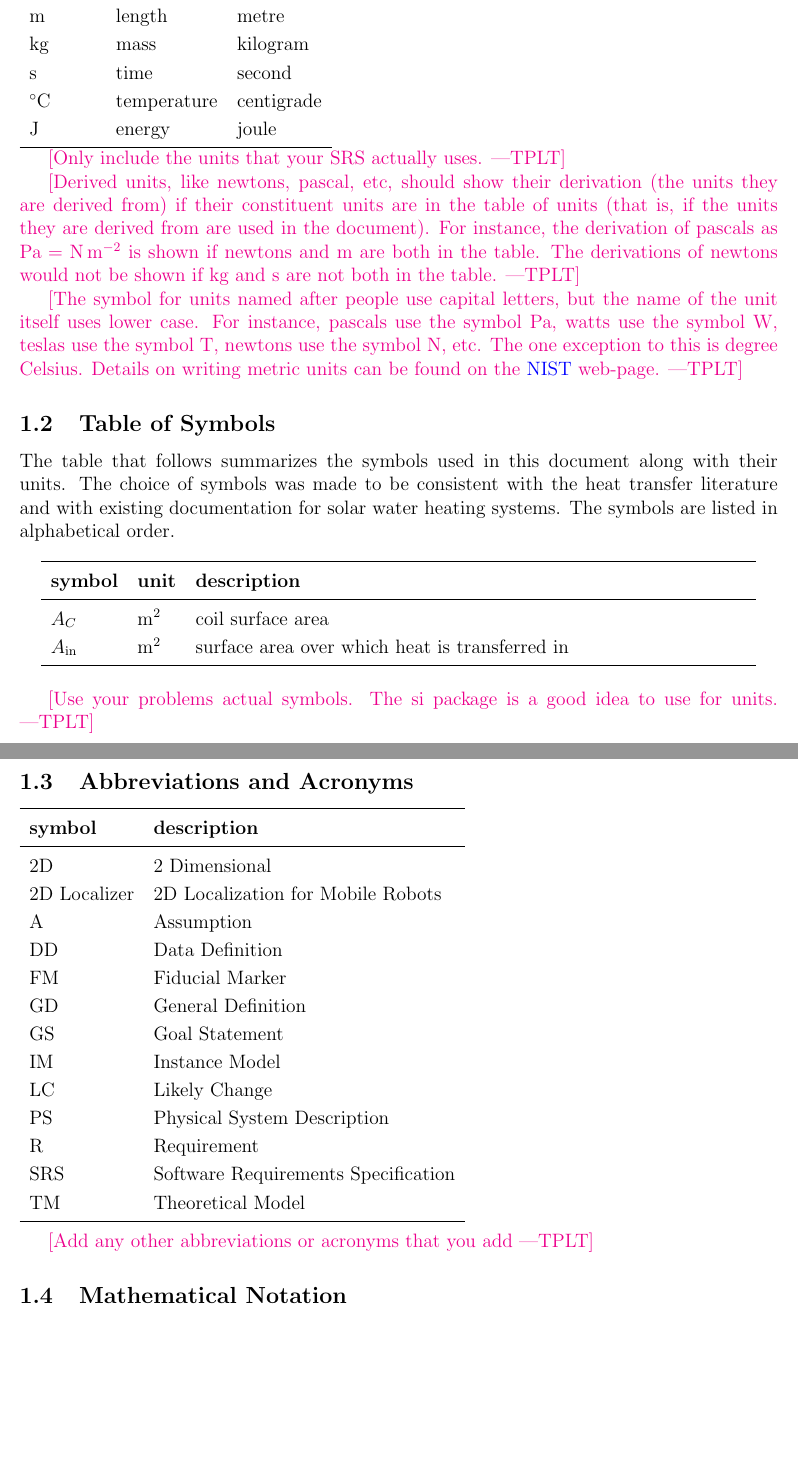
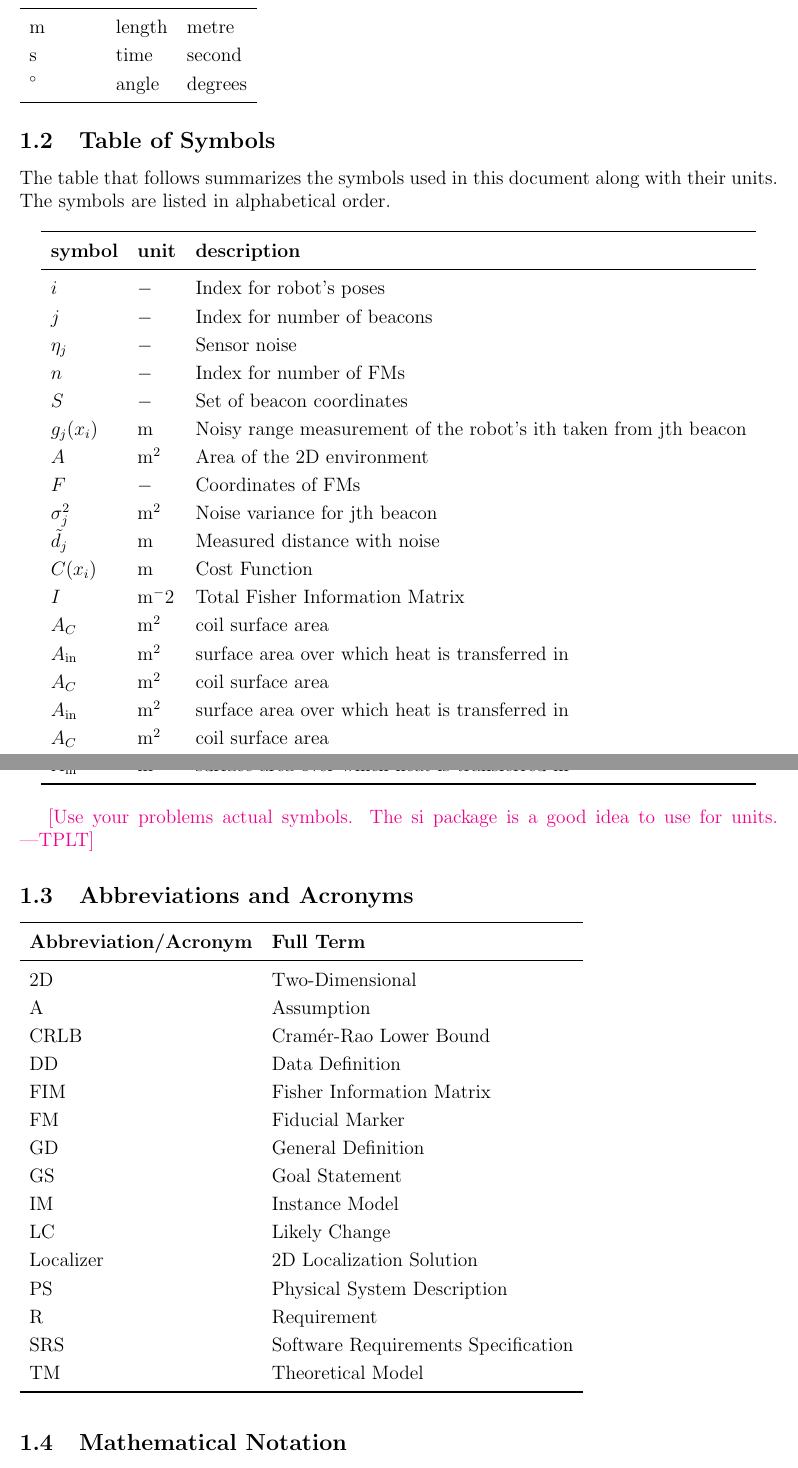
Before and after one commit to AliyahJimoh/2D-Localizer, a LaTeX document (docs/SRS/SRS.tex): two parts of pages 5 and 6 of 27, joined at a grey line, cut so that both start at the same text, the shorter picture padded with empty space. Compiled offline with pdfLaTeX.

Commit message:
Edit SRS

```diff
--- a/docs/SRS/SRS.tex
+++ b/docs/SRS/SRS.tex
@@ -180,45 +178,75 @@ description of the unit and the SI name.
     \textbf{symbol} & \textbf{unit} & \textbf{SI}\\
     \midrule
     \si{\metre} & length & metre\\
-    \si{\kilogram} & mass	& kilogram\\
     \si{\second} & time & second\\
-    \si{\celsius} & temperature & centigrade\\
-    \si{\joule} & energy & joule\\
+    \si{^\circ} & angle & degrees\\
     \bottomrule
   \end{tabular}
   %	\caption{Provide a caption}
 %\end{table}
 
-\plt{Only include the units that your SRS actually uses.}
+% \plt{Only include the units that your SRS actually uses.}
 
-\plt{Derived units, like newtons, pascal, etc, should show their derivation
-    (the units they are derived from) if their constituent units are in the
-    table of units (that is, if the units they are derived from are used in the
-    document).  For instance, the derivation of pascals as
-    $\si{\pascal}=\si{\newton\per\square\meter}$ is shown if newtons and m are
-    both in the table.  The derivations of newtons would not be shown if kg and
-    s are not both in the table.}
+% \plt{Derived units, like newtons, pascal, etc, should show their derivation
+%     (the units they are derived from) if their constituent units are in the
+%     table of units (that is, if the units they are derived from are used in the
+%     document).  For instance, the derivation of pascals as
+%     $\si{\pascal}=\si{\newton\per\square\meter}$ is shown if newtons and m are
+%     both in the table.  The derivations of newtons would not be shown if kg and
+%     s are not both in the table.}
 
-\plt{The symbol for units named after people use capital letters, but the name
-  of the unit itself uses lower case.  For instance, pascals use the symbol Pa,
-  watts use the symbol W, teslas use the symbol T, newtons use the symbol N,
-  etc.  The one exception to this is degree Celsius.  Details on writing metric
-  units can be found on the
-  \href{https://www.nist.gov/pml/weights-and-measures/writing-metric-units}
-  {NIST} web-page.}
+% \plt{The symbol for units named after people use capital letters, but the name
+%   of the unit itself uses lower case.  For instance, pascals use the symbol Pa,
+%   watts use the symbol W, teslas use the symbol T, newtons use the symbol N,
+%   etc.  The one exception to this is degree Celsius.  Details on writing metric
+%   units can be found on the
+%   \href{https://www.nist.gov/pml/weights-and-measures/writing-metric-units}
+%   {NIST} web-page.}
 
 \subsection{Table of Symbols}
 
 The table that follows summarizes the symbols used in this document along with
-their units.  The choice of symbols was made to be consistent with the heat
-transfer literature and with existing documentation for solar water heating
-systems.  The symbols are listed in alphabetical order.
+their units. The symbols are listed in alphabetical order.
 
 \renewcommand{\arraystretch}{1.2}
 %\noindent \begin{tabularx}{1.0\textwidth}{l l X}
 \noindent \begin{longtable*}{l l p{12cm}} \toprule
 \textbf{symbol} & \textbf{unit} & \textbf{description}\\
 \midrule
+$i$ & \si[per-mode=symbol] {-} & Index for robot's poses
+\\
+$j$ & \si[per-mode=symbol] {-} & Index for number of beacons
+\\
+$\eta_j$ & \si[per-mode=symbol] {-} & Sensor noise
+\\
+$n$ & \si[per-mode=symbol] {-} & Index for number of FMs
+\\
+$S$ & \si[per-mode=symbol] {-} & Set of beacon coordinates
+\\
+$g_j(x_i)$ & \si[per-mode=symbol] {\metre} & Noisy range measurement of the robot's ith taken from jth beacon
+\\
+$A$ & \si[per-mode=symbol] {\square\metre} & Area of the 2D environment
+\\
+$F$ & \si[per-mode=symbol] {-} & Coordinates of FMs
+\\
+$\sigma^2_j$ & \si[per-mode=symbol] {\square\metre} & Noise variance for jth beacon
+\\
+$\tilde{d_j}$ & \si[per-mode=symbol] {\metre} & Measured distance with noise
+\\
+$C(x_i)$ & \si[per-mode=symbol] {\metre} & Cost Function
+\\
+$I$ & \si[per-mode=symbol] {\metre^-2} & Total Fisher Information Matrix
+\\
+$A_C$ & \si[per-mode=symbol] {\square\metre} & coil surface area
+\\
+$A_\text{in}$ & \si[per-mode=symbol] {\square\metre} & surface area over
+which heat is transferred in
+\\
+$A_C$ & \si[per-mode=symbol] {\square\metre} & coil surface area
+\\
+$A_\text{in}$ & \si[per-mode=symbol] {\square\metre} & surface area over
+which heat is transferred in
+\\
 $A_C$ & \si[per-mode=symbol] {\square\metre} & coil surface area
 \\
 $A_\text{in}$ & \si[per-mode=symbol] {\square\metre} & surface area over
@@ -234,25 +262,25 @@ which heat is transferred in
 \renewcommand{\arraystretch}{1.2}
 \begin{tabular}{l  l}
   \toprule
-  \textbf{symbol} & \textbf{description}\\
+  \textbf{Abbreviation/Acronym} & \textbf{Full Term}\\
   \midrule
-  2D & 2 Dimensional \\
-  2D Localizer & 2D Localization for Mobile Robots\\
+  2D & Two-Dimensional \\
   A & Assumption\\
+  CRLB & Cram\'er-Rao Lower Bound\\
   DD & Data Definition\\
+  FIM & Fisher Information Matrix \\
   FM & Fiducial Marker \\
   GD & General Definition\\
   GS & Goal Statement\\
   IM & Instance Model\\
   LC & Likely Change\\
+  Localizer & 2D Localization Solution\\
   PS & Physical System Description\\
   R & Requirement\\
   SRS & Software Requirements Specification\\
   TM & Theoretical Model\\
   \bottomrule
 \end{tabular}\\
-
-\plt{Add any other abbreviations or acronyms that you add}
 
 \subsection{Mathematical Notation}
 
```
Also changed, not shown: docs/SRS/SRS.pdf, docs/SRS/SRS.tex (4 more changed lines).
